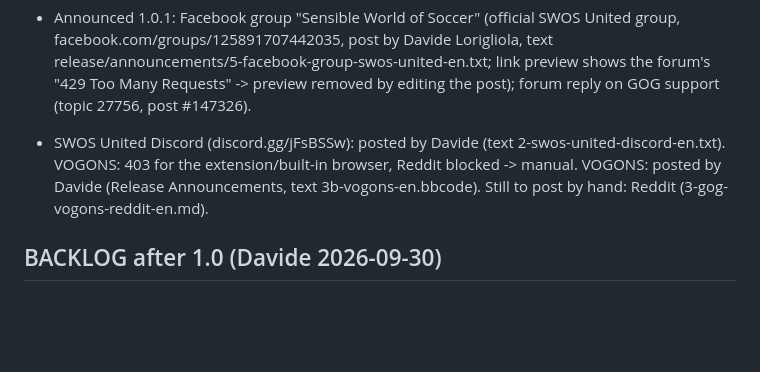
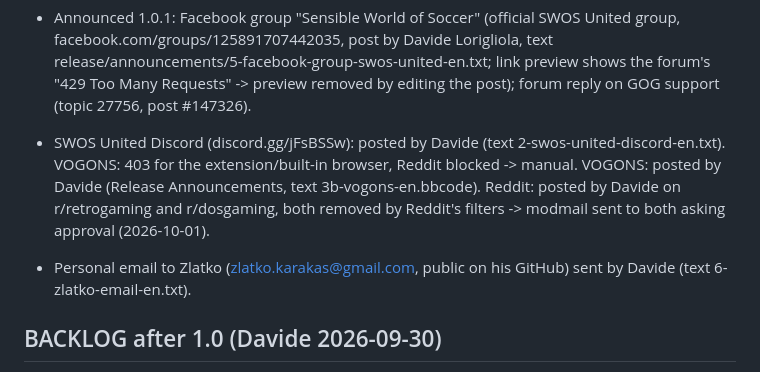
Before and after one commit to aminta/swos-9697-mod, a Markdown page: notes/STATUS.md, the part around the change. GitHub-like rendering; blank space fills up the shorter version.

Commit message:
STATUS: Reddit and Zlatko email
Co-Authored-By: Claude Opus 5.5 <noreply@anthropic.com>

```diff
--- a/notes/STATUS.md
+++ b/notes/STATUS.md
@@ -449,7 +449,9 @@ Ancora da provare dalla sessione 12: holder -> scambio CONMEBOL; trofeo Libertad
   post by Davide Lorigliola, text release/announcements/5-facebook-group-swos-united-en.txt; link preview shows the forum's
   "429 Too Many Requests" -> preview removed by editing the post); forum reply on GOG support (topic 27756, post #147326).
 - SWOS United Discord (discord.gg/jFsBSSw): posted by Davide (text 2-swos-united-discord-en.txt). VOGONS: 403 for the extension/built-in
-  browser, Reddit blocked -> manual. VOGONS: posted by Davide (Release Announcements, text 3b-vogons-en.bbcode). Still to post by hand: Reddit (3-gog-vogons-reddit-en.md).
+  browser, Reddit blocked -> manual. VOGONS: posted by Davide (Release Announcements, text 3b-vogons-en.bbcode). Reddit: posted by Davide on r/retrogaming and
+  r/dosgaming, both removed by Reddit's filters -> modmail sent to both asking approval (2026-10-01).
+- Personal email to Zlatko (zlatko.karakas@gmail.com, public on his GitHub) sent by Davide (text 6-zlatko-email-en.txt).
 
 ## BACKLOG after 1.0 (Davide 2026-09-30)
 - (done in 1.0.1) GOG version support.
```
